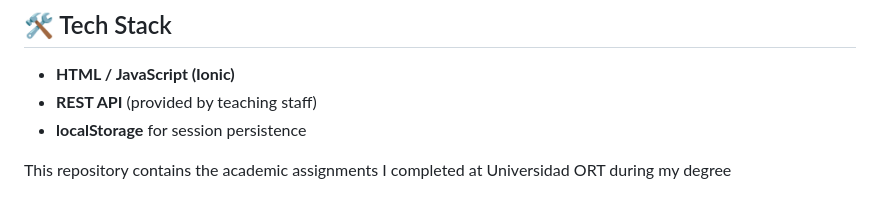
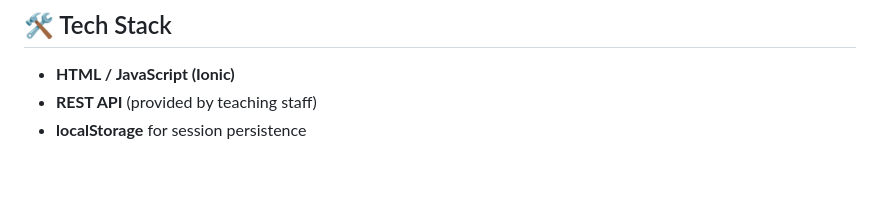
Before and after one commit to cecilialopezramirez/ort2025-desarrollo-dispositivos-moviles, a Markdown page: README.md, the part around the change. Drawn GitHub-style; blank space fills up the shorter version.

```diff
--- a/README.md
+++ b/README.md
@@ -77,6 +77,3 @@ Error handling must be implemented on the client side.
 - **HTML / JavaScript (Ionic)**
 - **REST API** (provided by teaching staff)
 - **localStorage** for session persistence
-
-
-This repository contains the academic assignments I completed at Universidad ORT during my degree
```
